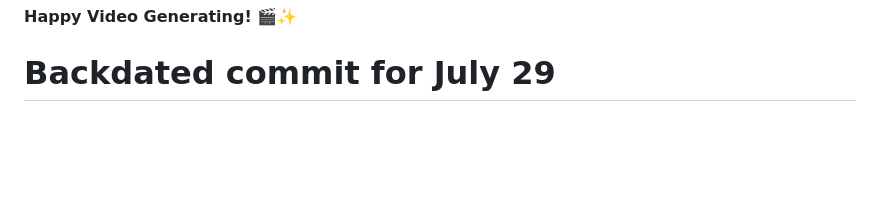
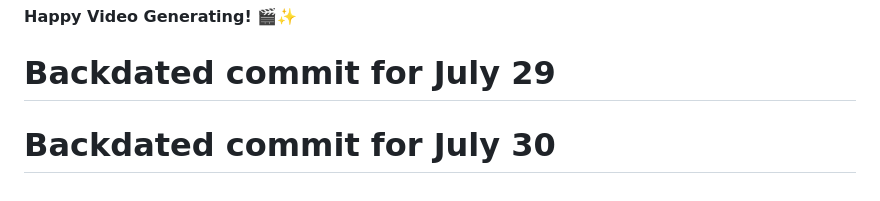
Before and after one commit to harryz-code/shorts-generator, a Markdown page: README.md, the part around the change. Drawn GitHub-style; blank space fills up the shorter version.

```diff
--- a/README.md
+++ b/README.md
@@ -314,3 +314,4 @@ We welcome contributions! Please see our contributing guidelines for details on:
 
 **Happy Video Generating! 🎬✨**
 # Backdated commit for July 29
+# Backdated commit for July 30
```
